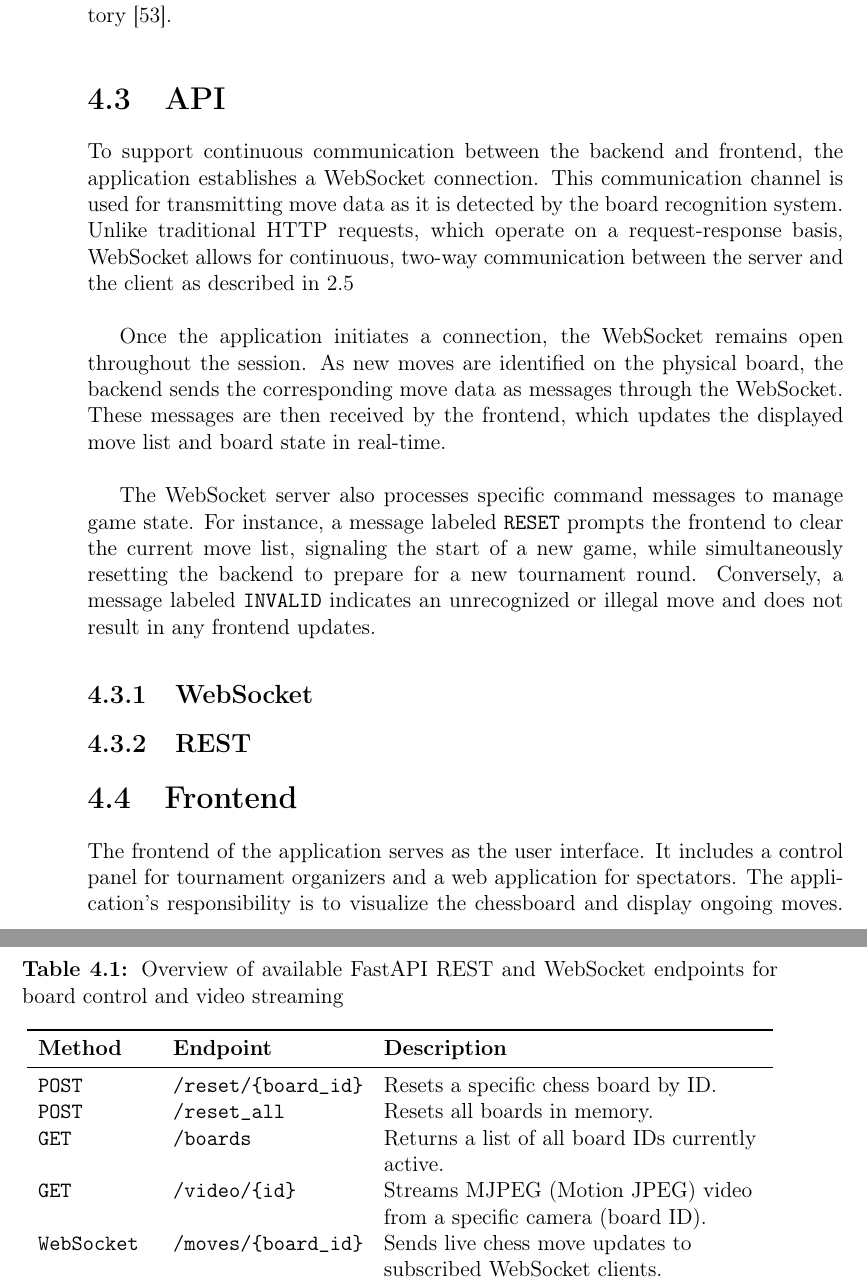
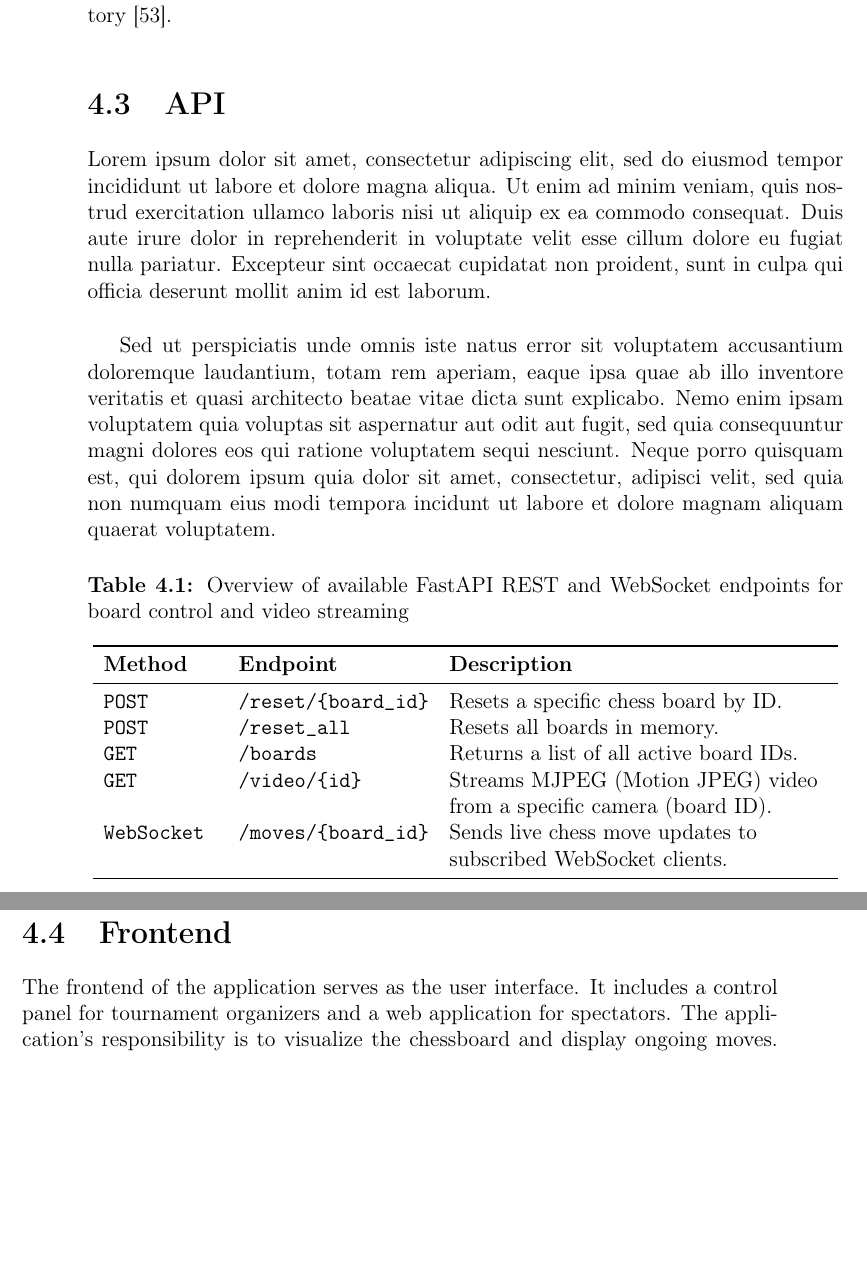
Before and after one commit to bachelor-gruppe-04/documentation, a LaTeX thesis (main.tex, which reads chapters/06-results.tex): two parts of pages 56 and 57 of 94 before the commit and two parts of pages 56 and 57 of 96 after it, joined at a grey line, cut so that both start at the same text, the shorter picture padded with empty space. Compiled offline with pdfLaTeX; TikZ figures are drawn from their code, not taken from saved files.

Commit message:
Updates from Overleaf

```diff
--- a/chapters/06-results.tex
+++ b/chapters/06-results.tex
@@ -33,11 +33,15 @@ Figure~\ref{fig:chesscam-piece-metrics} illustrates the performance of the piece
 \end{figure}
 
 \section{API}
-To support continuous communication between the backend and frontend, the application establishes a WebSocket connection. This communication channel is used for transmitting move data as it is detected by the board recognition system. Unlike traditional \gls{http} requests, which operate on a request-response basis, WebSocket allows for continuous, two-way communication between the server and the client as described in \ref{subsubsec:websocket} \\
+% To support continuous communication between the backend and frontend, the application establishes a WebSocket connection. This communication channel is used for transmitting move data as it is detected by the board recognition system. Unlike traditional \gls{http} requests, which operate on a request-response basis, WebSocket allows for continuous, two-way communication between the server and the client as described in \ref{subsubsec:websocket} \\
 
-Once the application initiates a connection, the WebSocket remains open throughout the session. As new moves are identified on the physical board, the backend sends the corresponding move data as messages through the WebSocket. These messages are then received by the frontend, which updates the displayed move list and board state in real-time. \\
+% Once the application initiates a connection, the WebSocket remains open throughout the session. As new moves are identified on the physical board, the backend sends the corresponding move data as messages through the WebSocket. These messages are then received by the frontend, which updates the displayed move list and board state in real-time. \\
 
-The WebSocket server also processes specific command messages to manage game state. For instance, a message labeled \texttt{RESET} prompts the frontend to clear the current move list, signaling the start of a new game, while simultaneously resetting the backend to prepare for a new tournament round. Conversely, a message labeled \texttt{INVALID} indicates an unrecognized or illegal move and does not result in any frontend updates.
+% The WebSocket server also processes specific command messages to manage game state. For instance, a message labeled \texttt{RESET} prompts the frontend to clear the current move list, signaling the start of a new game, while simultaneously resetting the backend to prepare for a new tournament round. Conversely, a message labeled \texttt{INVALID} indicates an unrecognized or illegal move and does not result in any frontend updates.
+
+Lorem ipsum dolor sit amet, consectetur adipiscing elit, sed do eiusmod tempor incididunt ut labore et dolore magna aliqua. Ut enim ad minim veniam, quis nostrud exercitation ullamco laboris nisi ut aliquip ex ea commodo consequat. Duis aute irure dolor in reprehenderit in voluptate velit esse cillum dolore eu fugiat nulla pariatur. Excepteur sint occaecat cupidatat non proident, sunt in culpa qui officia deserunt mollit anim id est laborum. \\
+
+Sed ut perspiciatis unde omnis iste natus error sit voluptatem accusantium doloremque laudantium, totam rem aperiam, eaque ipsa quae ab illo inventore veritatis et quasi architecto beatae vitae dicta sunt explicabo. Nemo enim ipsam voluptatem quia voluptas sit aspernatur aut odit aut fugit, sed quia consequuntur magni dolores eos qui ratione voluptatem sequi nesciunt. Neque porro quisquam est, qui dolorem ipsum quia dolor sit amet, consectetur, adipisci velit, sed quia non numquam eius modi tempora incidunt ut labore et dolore magnam aliquam quaerat voluptatem.
 
 \begin{table}[h!]
     \centering
@@ -49,17 +53,13 @@ The WebSocket server also processes specific command messages to manage game sta
         \midrule
         \texttt{POST} & \texttt{/reset/\{board\_id\}} & Resets a specific chess board by ID. \\
         \texttt{POST} & \texttt{/reset\_all} & Resets all boards in memory. \\
-        \texttt{GET} & \texttt{/boards} & Returns a list of all board IDs currently active. \\
+        \texttt{GET} & \texttt{/boards} & Returns a list of all active board IDs. \\
         \texttt{GET} & \texttt{/video/\{id\}} & Streams MJPEG (Motion JPEG) video from a specific camera (board ID). \\
         \texttt{WebSocket} & \texttt{/moves/\{board\_id\}} & Sends live chess move updates to subscribed WebSocket clients. \\
         \bottomrule
     \end{tabular}
 \end{table}
 
-
-\subsection{WebSocket}
-
-\subsection{REST}
 
 
 \section{Frontend}
```
Also changed, not shown: chapters/06-results.tex (14 more changed lines).
